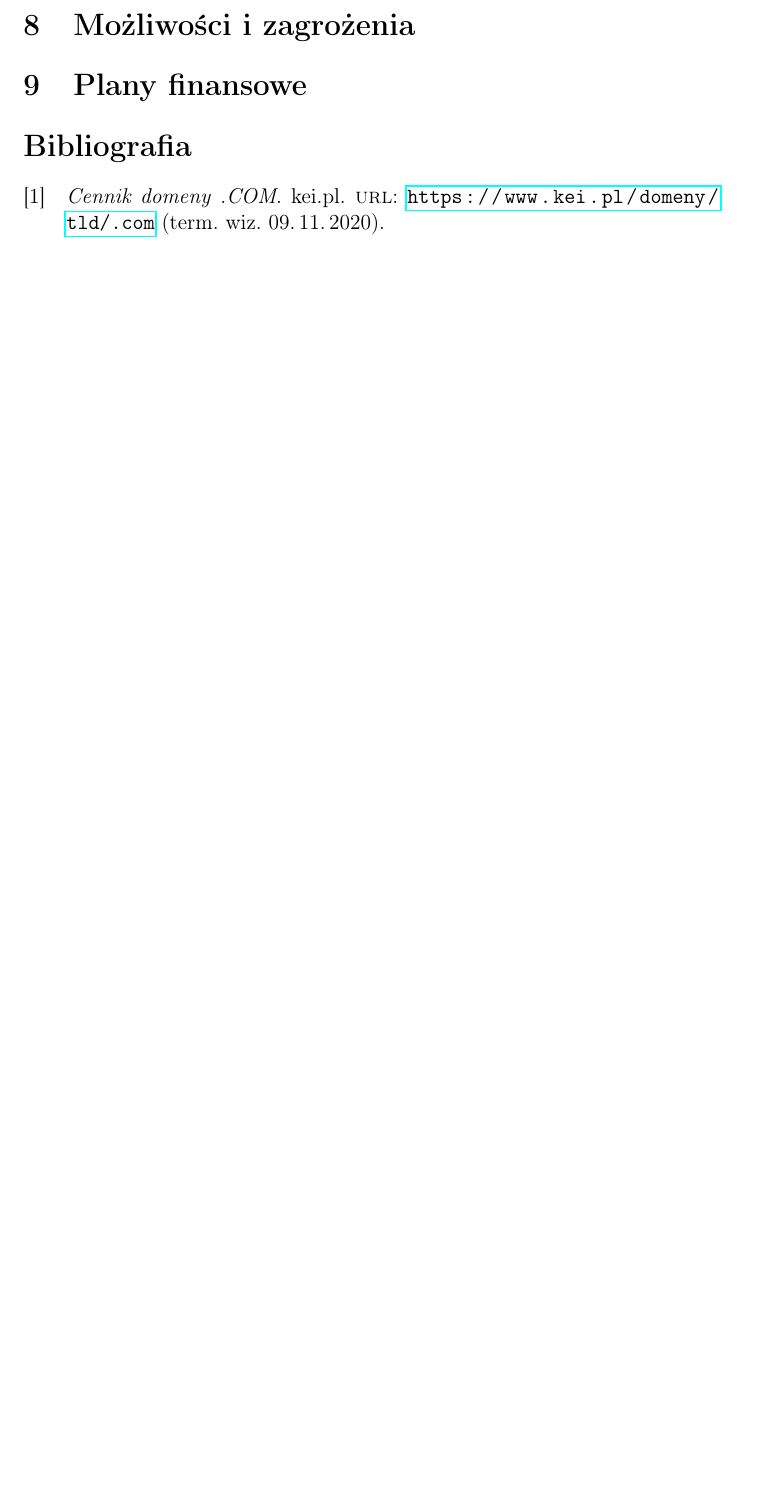
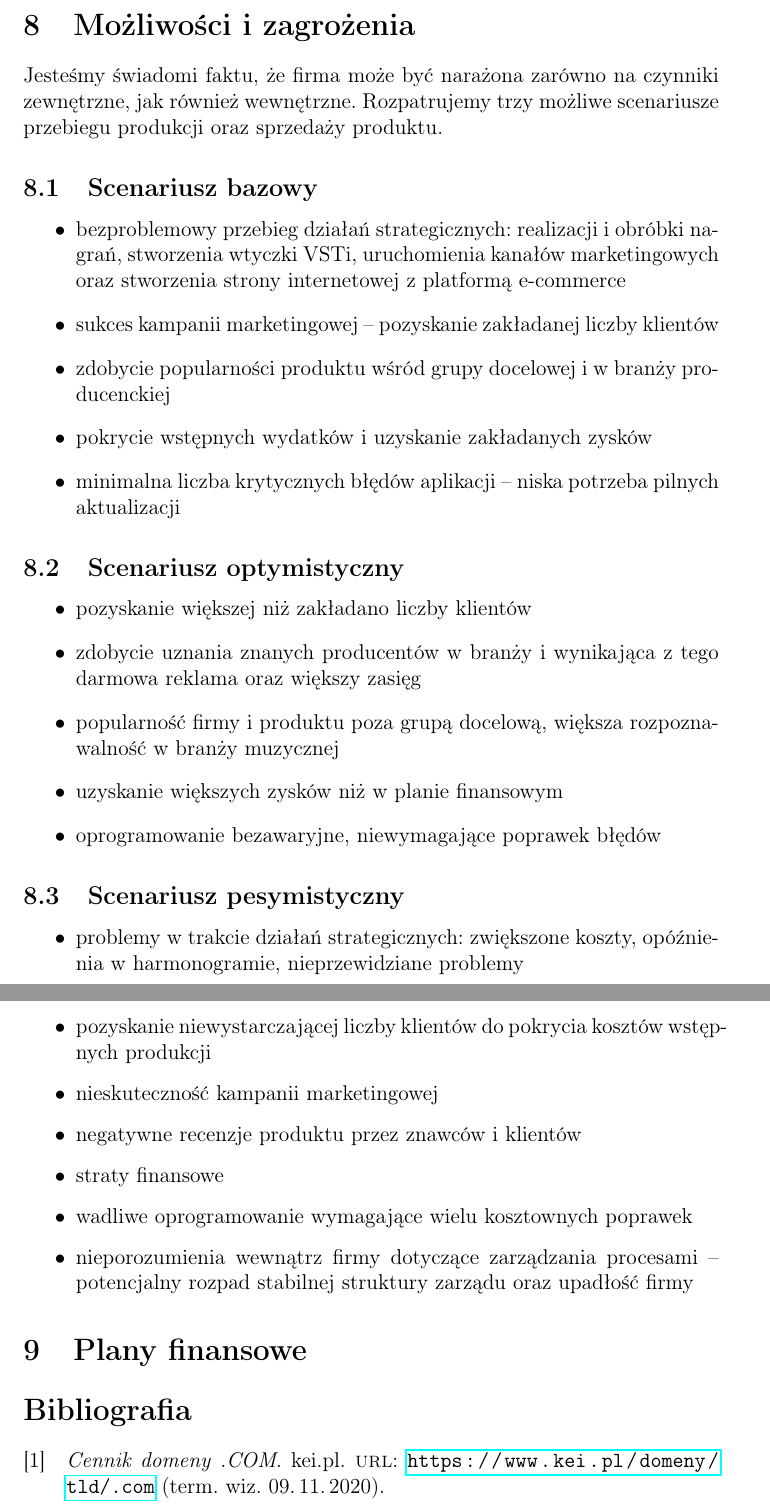
Before and after one commit to tmwitczak/pizzicato, a LaTeX document (biznesplan.tex): part of page 20 of 20 before the commit and two parts of pages 20 and 21 of 21 after it, the two joined at a grey line, cut so that both start at the same text, the shorter picture padded with empty space. Compiled offline with pdfLaTeX.

Commit message:
Add eighth chapter

```diff
--- a/biznesplan.tex
+++ b/biznesplan.tex
@@ -1012,11 +1012,46 @@ Działania, takie jak realizację nagrań sampli w profesjonalnym studio muzyczn
 
 \section{Możliwości i zagrożenia}
 
-% - [ ] Źródłem zagrożenia może być sama firma jak też czynniki zewnętrzne
-% - [ ] Oceny zagrożeń można dokonać przez stworzenie scenariuszy rozwoju firmy. W biznesplanie powinny być trzy:
-%   - [ ] scenariusz bazowy - najbardziej prawdopodobny
-%   - [ ] scenariusz optymistyczny
-%   - [ ] scenariusz pesymistyczny - wszystkie zagrożenia jakie się pojawią
+% ! [x] Źródłem zagrożenia może być sama firma jak też czynniki zewnętrzne
+% ! [x] Oceny zagrożeń można dokonać przez stworzenie scenariuszy rozwoju firmy. W biznesplanie powinny być trzy:
+%   ! [x] scenariusz bazowy - najbardziej prawdopodobny
+%   ! [x] scenariusz optymistyczny
+%   ! [x] scenariusz pesymistyczny - wszystkie zagrożenia jakie się pojawią
+
+Jesteśmy świadomi faktu, że firma może być narażona zarówno na czynniki zewnętrzne, jak również wewnętrzne.
+Rozpatrujemy trzy możliwe scenariusze przebiegu produkcji oraz sprzedaży produktu.
+
+\subsection{Scenariusz bazowy}
+
+\begin{itemize}
+    \item bezproblemowy przebieg działań strategicznych: realizacji i obróbki nagrań, stworzenia wtyczki VSTi, uruchomienia kanałów marketingowych oraz stworzenia strony internetowej z platformą e-commerce
+    \item sukces kampanii marketingowej -- pozyskanie zakładanej liczby klientów
+    \item zdobycie popularności produktu wśród grupy docelowej i w branży producenckiej
+    \item pokrycie wstępnych wydatków i uzyskanie zakładanych zysków
+    \item minimalna liczba krytycznych błędów aplikacji -- niska potrzeba pilnych aktualizacji
+\end{itemize}
+
+\subsection{Scenariusz optymistyczny}
+
+\begin{itemize}
+    \item pozyskanie większej niż zakładano liczby klientów
+    \item zdobycie uznania znanych producentów w branży i wynikająca z tego darmowa reklama oraz większy zasięg
+    \item popularność firmy i produktu poza grupą docelową, większa rozpoznawalność w branży muzycznej
+    \item uzyskanie większych zysków niż w planie finansowym
+    \item oprogramowanie bezawaryjne, niewymagające poprawek błędów
+\end{itemize}
+
+\subsection{Scenariusz pesymistyczny}
+
+\begin{itemize}
+    \item problemy w trakcie działań strategicznych: zwiększone koszty, opóźnienia w harmonogramie, nieprzewidziane problemy
+    \item pozyskanie niewystarczającej liczby klientów do pokrycia kosztów wstępnych produkcji
+    \item nieskuteczność kampanii marketingowej
+    \item negatywne recenzje produktu przez znawców i klientów
+    \item straty finansowe
+    \item wadliwe oprogramowanie wymagające wielu kosztownych poprawek
+    \item nieporozumienia wewnątrz firmy dotyczące zarządzania procesami -- potencjalny rozpad stabilnej struktury zarządu oraz upadłość firmy
+\end{itemize}
 
 \section{Plany finansowe}
 
```
